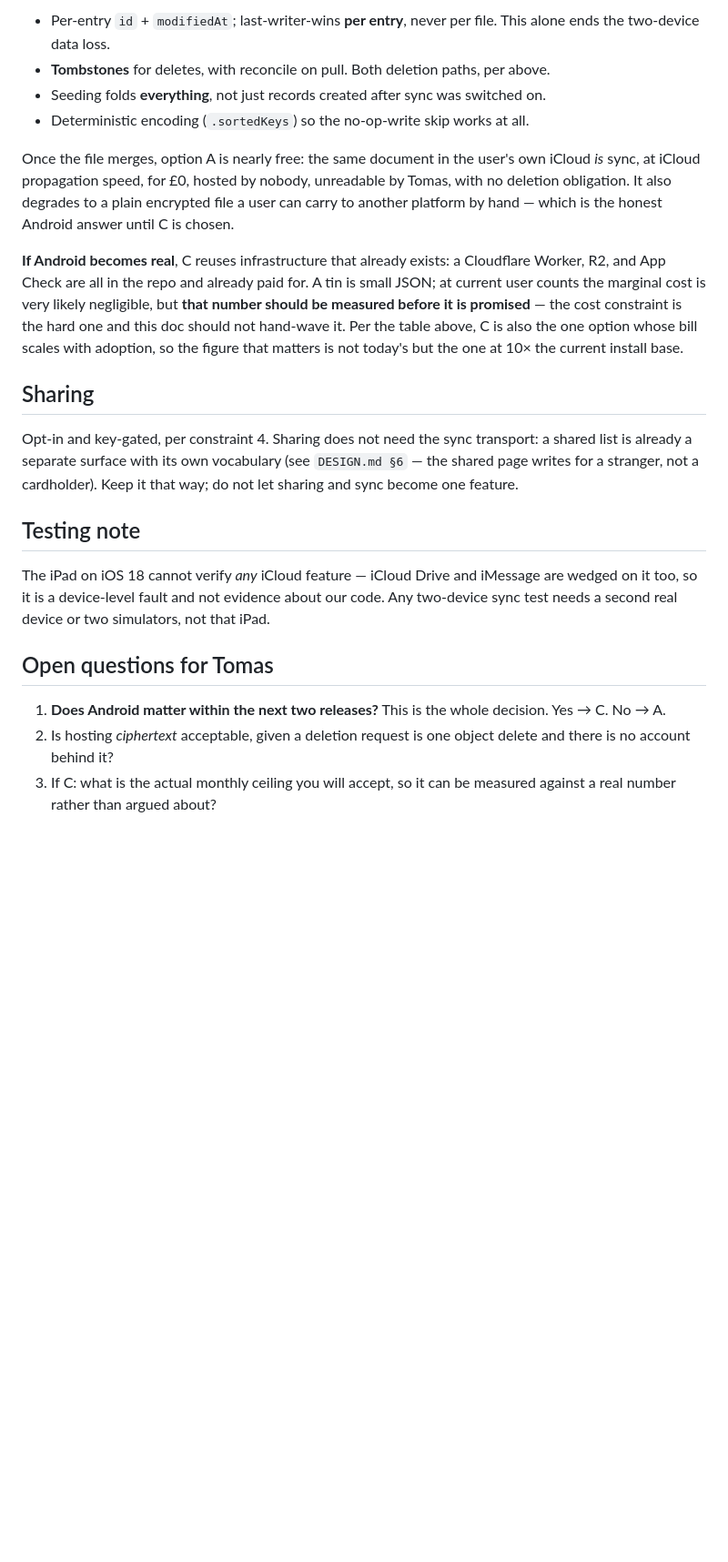
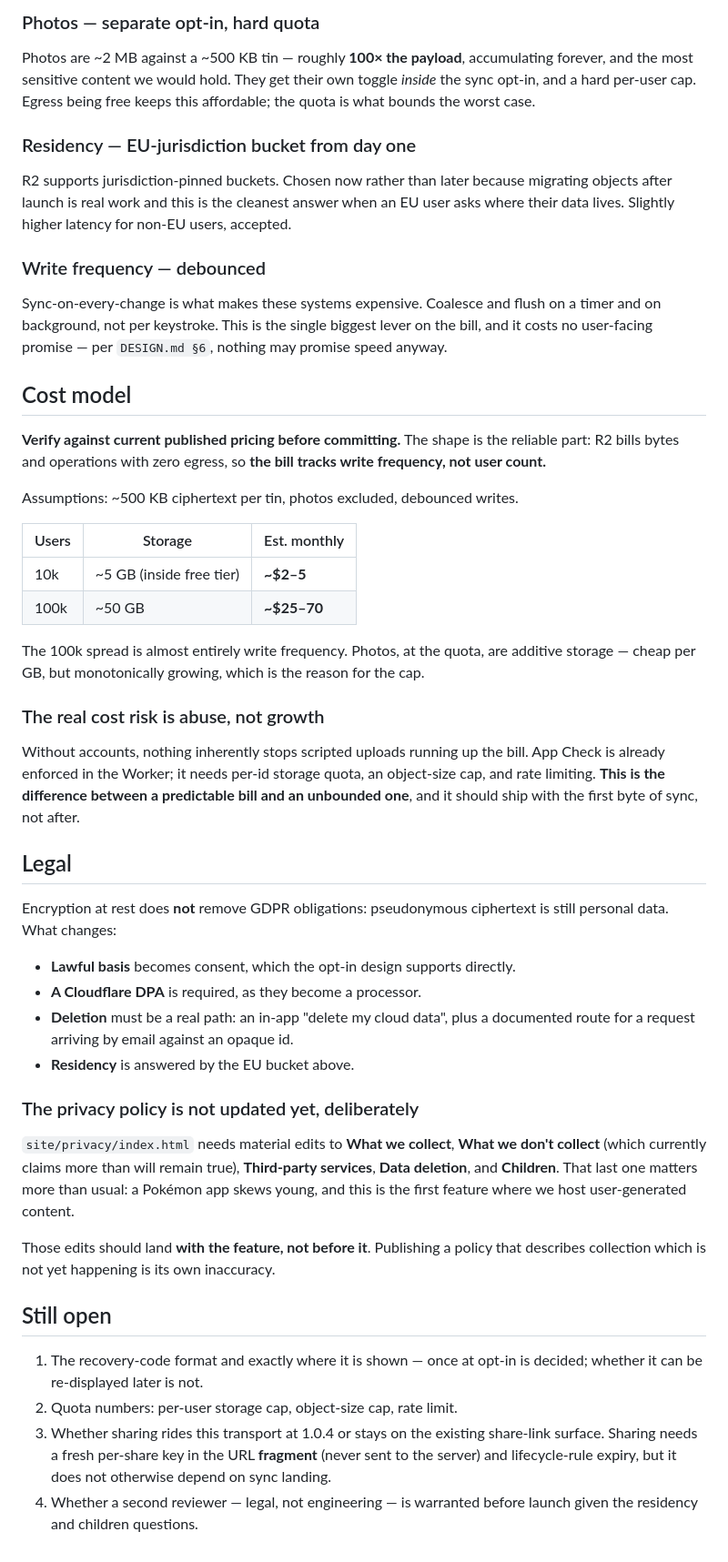
Before and after one commit to the-tin-app/the_tin, a Markdown page: SYNC.md, the part around one of its changes. Shown at 91% size. Drawn GitHub-style; blank space fills up the shorter version.

```diff
--- a/SYNC.md
+++ b/SYNC.md
@@ -82,41 +83,74 @@ for the Android decision, which is a product call and not an engineering one.
 
-- Per-entry `id` + `modifiedAt`; last-writer-wins **per entry**, never per file. This
-  alone ends the two-device data loss.
-- **Tombstones** for deletes, with reconcile on pull. Both deletion paths, per above.
-- Seeding folds **everything**, not just records created after sync was switched on.
-- Deterministic encoding (`.sortedKeys`) so the no-op-write skip works at all.
+### Photos — separate opt-in, hard quota
 
-Once the file merges, option A is nearly free: the same document in the user's own iCloud
-*is* sync, at iCloud propagation speed, for £0, hosted by nobody, unreadable by Tomas,
-with no deletion obligation. It also degrades to a plain encrypted file a user can carry
-to another platform by hand — which is the honest Android answer until C is chosen.
+Photos are ~2 MB against a ~500 KB tin — roughly **100× the payload**, accumulating
+forever, and the most sensitive content we would hold. They get their own toggle *inside*
+the sync opt-in, and a hard per-user cap. Egress being free keeps this affordable; the
+quota is what bounds the worst case.
 
-**If Android becomes real**, C reuses infrastructure that already exists: a Cloudflare
-Worker, R2, and App Check are all in the repo and already paid for. A tin is small JSON;
-at current user counts the marginal cost is very likely negligible, but **that number
-should be measured before it is promised** — the cost constraint is the hard one and this
-doc should not hand-wave it. Per the table above, C is also the one option whose bill
-scales with adoption, so the figure that matters is not today's but the one at 10× the
-current install base.
+### Residency — EU-jurisdiction bucket from day one
 
-## Sharing
+R2 supports jurisdiction-pinned buckets. Chosen now rather than later because migrating
+objects after launch is real work and this is the cleanest answer when an EU user asks
+where their data lives. Slightly higher latency for non-EU users, accepted.
 
-Opt-in and key-gated, per constraint 4. Sharing does not need the sync transport: a
-shared list is already a separate surface with its own vocabulary (see `DESIGN.md §6` —
-the shared page writes for a stranger, not a cardholder). Keep it that way; do not let
-sharing and sync become one feature.
+### Write frequency — debounced
 
-## Testing note
+Sync-on-every-change is what makes these systems expensive. Coalesce and flush on a timer
+and on background, not per keystroke. This is the single biggest lever on the bill, and it
+costs no user-facing promise — per `DESIGN.md §6`, nothing may promise speed anyway.
 
-The iPad on iOS 18 cannot verify *any* iCloud feature — iCloud Drive and iMessage are
-wedged on it too, so it is a device-level fault and not evidence about our code. Any
-two-device sync test needs a second real device or two simulators, not that iPad.
+## Cost model
 
-## Open questions for Tomas
+**Verify against current published pricing before committing.** The shape is the reliable
+part: R2 bills bytes and operations with zero egress, so **the bill tracks write frequency,
+not user count.**
 
-1. **Does Android matter within the next two releases?** This is the whole decision. Yes
-   → C. No → A.
-2. Is hosting *ciphertext* acceptable, given a deletion request is one object delete and
-   there is no account behind it?
-3. If C: what is the actual monthly ceiling you will accept, so it can be measured
-   against a real number rather than argued about?
+Assumptions: ~500 KB ciphertext per tin, photos excluded, debounced writes.
+
+| Users | Storage | Est. monthly |
+|---|---|---|
+| 10k | ~5 GB (inside free tier) | **~$2–5** |
+| 100k | ~50 GB | **~$25–70** |
+
+The 100k spread is almost entirely write frequency. Photos, at the quota, are additive
+storage — cheap per GB, but monotonically growing, which is the reason for the cap.
+
+### The real cost risk is abuse, not growth
+
+Without accounts, nothing inherently stops scripted uploads running up the bill. App Check
+is already enforced in the Worker; it needs per-id storage quota, an object-size cap, and
+rate limiting. **This is the difference between a predictable bill and an unbounded one**,
+and it should ship with the first byte of sync, not after.
+
+## Legal
+
+Encryption at rest does **not** remove GDPR obligations: pseudonymous ciphertext is still
+personal data. What changes:
+
+- **Lawful basis** becomes consent, which the opt-in design supports directly.
+- **A Cloudflare DPA** is required, as they become a processor.
+- **Deletion** must be a real path: an in-app "delete my cloud data", plus a documented
+  route for a request arriving by email against an opaque id.
+- **Residency** is answered by the EU bucket above.
+
+### The privacy policy is not updated yet, deliberately
+
+`site/privacy/index.html` needs material edits to **What we collect**, **What we don't
+collect** (which currently claims more than will remain true), **Third-party services**,
+**Data deletion**, and **Children**. That last one matters more than usual: a Pokémon app
+skews young, and this is the first feature where we host user-generated content.
+
+Those edits should land **with the feature, not before it**. Publishing a policy that
+describes collection which is not yet happening is its own inaccuracy.
+
+## Still open
+
+1. The recovery-code format and exactly where it is shown — once at opt-in is decided;
+   whether it can be re-displayed later is not.
+2. Quota numbers: per-user storage cap, object-size cap, rate limit.
+3. Whether sharing rides this transport at 1.0.4 or stays on the existing share-link
+   surface. Sharing needs a fresh per-share key in the URL **fragment** (never sent to the
+   server) and lifecycle-rule expiry, but it does not otherwise depend on sync landing.
+4. Whether a second reviewer — legal, not engineering — is warranted before launch given
+   the residency and children questions.
```
Also changed, not shown: other parts of SYNC.md (+62 -61 lines).
